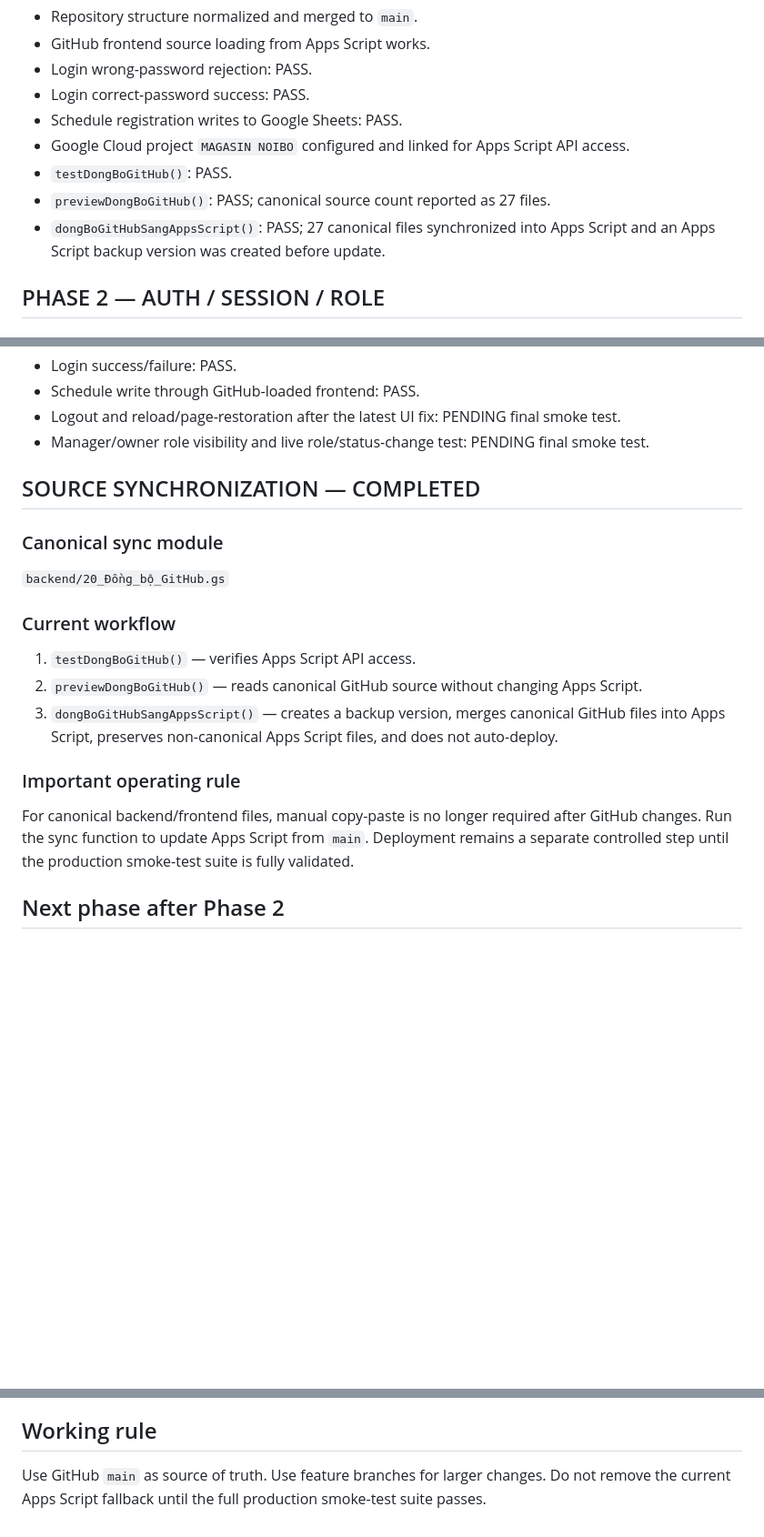
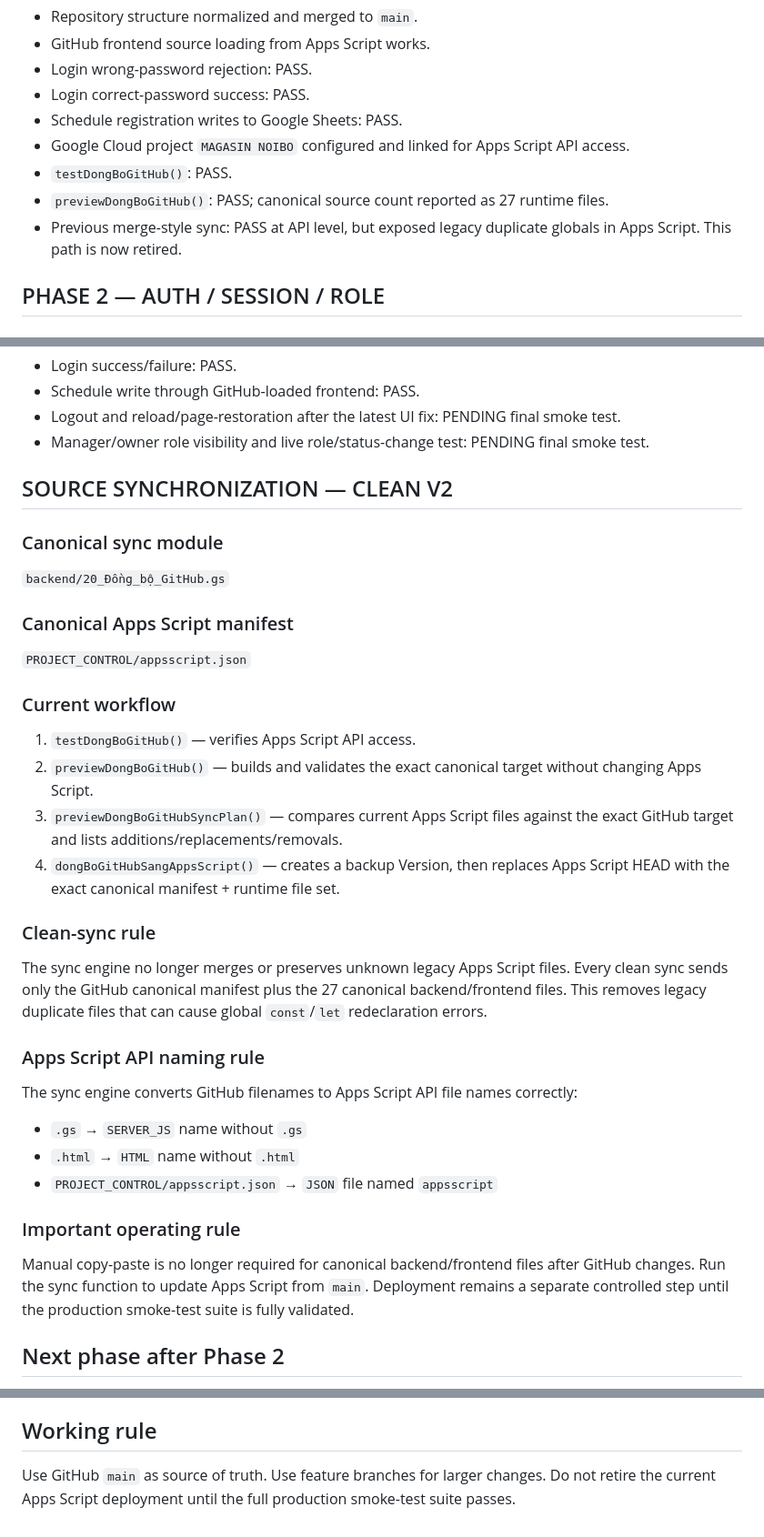
Before and after one commit to magasincoffee/noibo, a Markdown page: PROJECT_CONTROL/STATUS.md, 3 parts joined by grey strips. Shown at 91% size. GitHub-like rendering; blank space fills up the shorter version.

Commit message:
docs(sync): record clean sync v2 and retire merge behavior

```diff
--- a/PROJECT_CONTROL/STATUS.md
+++ b/PROJECT_CONTROL/STATUS.md
@@ -29,8 +29,8 @@ Google Apps Script HTML Service + Google Apps Script backend + Google Sheets.
 - Schedule registration writes to Google Sheets: PASS.
 - Google Cloud project `MAGASIN NOIBO` configured and linked for Apps Script API access.
 - `testDongBoGitHub()`: PASS.
-- `previewDongBoGitHub()`: PASS; canonical source count reported as 27 files.
-- `dongBoGitHubSangAppsScript()`: PASS; 27 canonical files synchronized into Apps Script and an Apps Script backup version was created before update.
+- `previewDongBoGitHub()`: PASS; canonical source count reported as 27 runtime files.
+- Previous merge-style sync: PASS at API level, but exposed legacy duplicate globals in Apps Script. This path is now retired.
 
 ## PHASE 2 — AUTH / SESSION / ROLE
 ### Code changes completed in GitHub
@@ -45,17 +45,30 @@ Google Apps Script HTML Service + Google Apps Script backend + Google Sheets.
 - Logout and reload/page-restoration after the latest UI fix: PENDING final smoke test.
 - Manager/owner role visibility and live role/status-change test: PENDING final smoke test.
 
-## SOURCE SYNCHRONIZATION — COMPLETED
+## SOURCE SYNCHRONIZATION — CLEAN V2
 ### Canonical sync module
 `backend/20_Đồng_bộ_GitHub.gs`
 
+### Canonical Apps Script manifest
+`PROJECT_CONTROL/appsscript.json`
+
 ### Current workflow
 1. `testDongBoGitHub()` — verifies Apps Script API access.
-2. `previewDongBoGitHub()` — reads canonical GitHub source without changing Apps Script.
-3. `dongBoGitHubSangAppsScript()` — creates a backup version, merges canonical GitHub files into Apps Script, preserves non-canonical Apps Script files, and does not auto-deploy.
+2. `previewDongBoGitHub()` — builds and validates the exact canonical target without changing Apps Script.
+3. `previewDongBoGitHubSyncPlan()` — compares current Apps Script files against the exact GitHub target and lists additions/replacements/removals.
+4. `dongBoGitHubSangAppsScript()` — creates a backup Version, then replaces Apps Script HEAD with the exact canonical manifest + runtime file set.
+
+### Clean-sync rule
+The sync engine no longer merges or preserves unknown legacy Apps Script files. Every clean sync sends only the GitHub canonical manifest plus the 27 canonical backend/frontend files. This removes legacy duplicate files that can cause global `const`/`let` redeclaration errors.
+
+### Apps Script API naming rule
+The sync engine converts GitHub filenames to Apps Script API file names correctly:
+- `.gs` → `SERVER_JS` name without `.gs`
+- `.html` → `HTML` name without `.html`
+- `PROJECT_CONTROL/appsscript.json` → `JSON` file named `appsscript`
 
 ### Important operating rule
-For canonical backend/frontend files, manual copy-paste is no longer required after GitHub changes. Run the sync function to update Apps Script from `main`. Deployment remains a separate controlled step until the production smoke-test suite is fully validated.
+Manual copy-paste is no longer required for canonical backend/frontend files after GitHub changes. Run the sync function to update Apps Script from `main`. Deployment remains a separate controlled step until the production smoke-test suite is fully validated.
 
 ## Next phase after Phase 2
 - Header + Drawer role-driven UI consolidation.
@@ -70,4 +83,4 @@ For canonical backend/frontend files, manual copy-paste is no longer required af
 - Reports: façade over attendance reporting.
 
 ## Working rule
-Use GitHub `main` as source of truth. Use feature branches for larger changes. Do not remove the current Apps Script fallback until the full production smoke-test suite passes.
+Use GitHub `main` as source of truth. Use feature branches for larger changes. Do not retire the current Apps Script deployment until the full production smoke-test suite passes.
```
